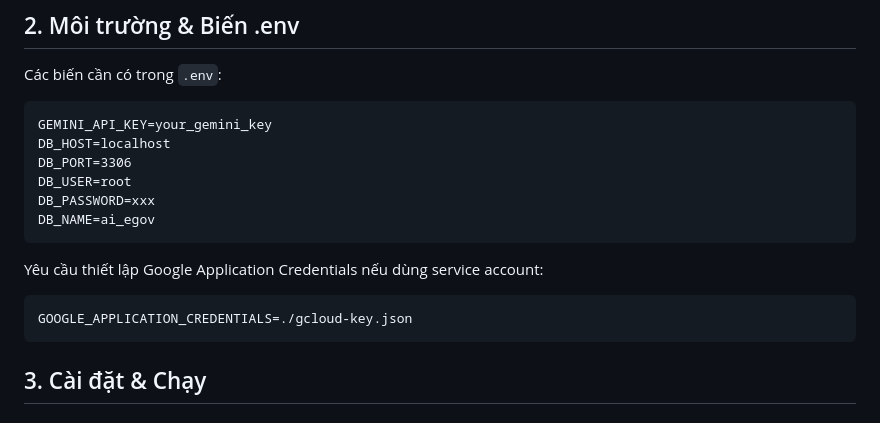
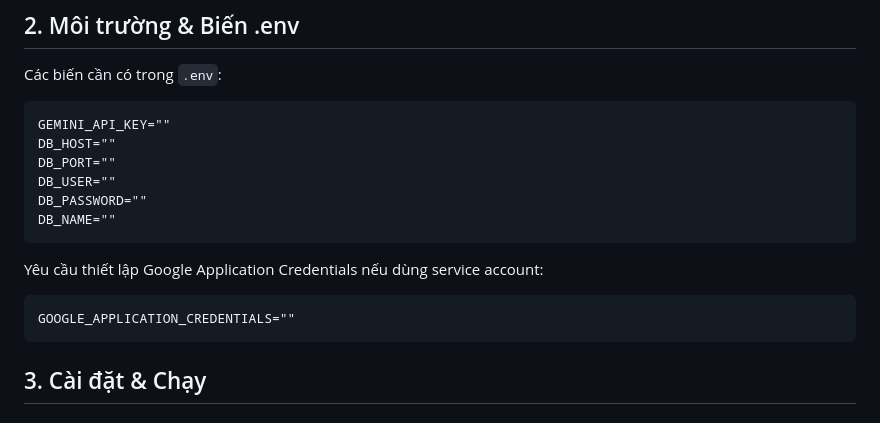
Before and after one commit to TuDoiii123/E-Mapp, a Markdown page: README.md, the part around the change. Drawn GitHub-style.

````diff
--- a/README.md
+++ b/README.md
@@ -49,16 +49,16 @@ Khi người dùng chọn giờ hợp lệ → tạo lịch hẹn DB → state c
 ## 2. Môi trường & Biến .env
 Các biến cần có trong `.env`:
 ```
-GEMINI_API_KEY=your_gemini_key
-DB_HOST=localhost
-DB_PORT=3306
-DB_USER=root
-DB_PASSWORD=xxx
-DB_NAME=ai_egov
+GEMINI_API_KEY=""
+DB_HOST=""
+DB_PORT=""
+DB_USER=""
+DB_PASSWORD=""
+DB_NAME=""
 ```
 Yêu cầu thiết lập Google Application Credentials nếu dùng service account:
 ```
-GOOGLE_APPLICATION_CREDENTIALS=./gcloud-key.json
+GOOGLE_APPLICATION_CREDENTIALS=""
 ```
 
 ## 3. Cài đặt & Chạy
````
